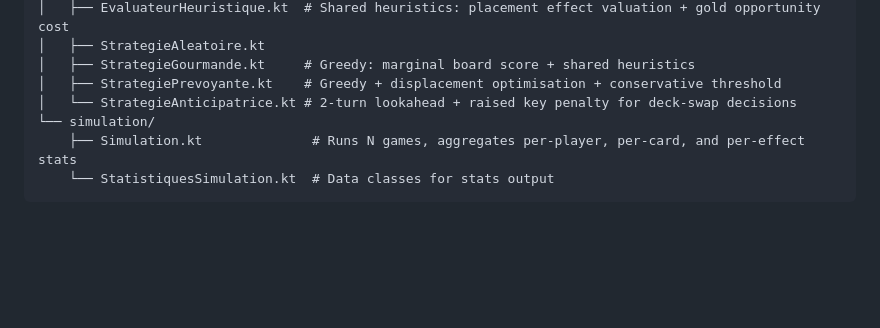
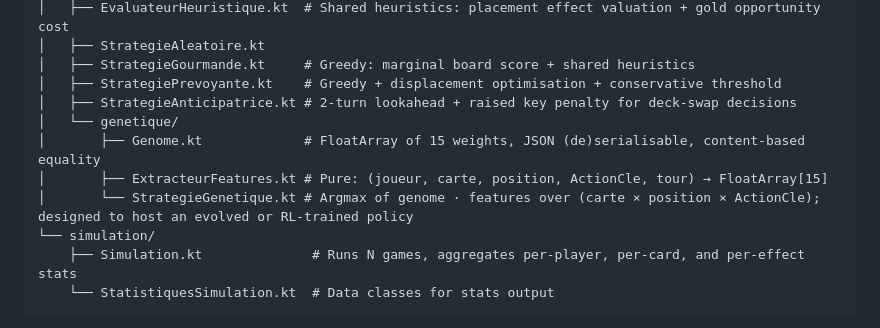
Before and after one commit to ThibautPerr/chateau_combo, a Markdown page: CLAUDE.md, the part around the change. Drawn GitHub-style; blank space fills up the shorter version.

```diff
--- a/CLAUDE.md
+++ b/CLAUDE.md
@@ -80,7 +80,11 @@ com.chateaucombo/
 │   ├── StrategieAleatoire.kt
 │   ├── StrategieGourmande.kt     # Greedy: marginal board score + shared heuristics
 │   ├── StrategiePrevoyante.kt    # Greedy + displacement optimisation + conservative threshold
-│   └── StrategieAnticipatrice.kt # 2-turn lookahead + raised key penalty for deck-swap decisions
+│   ├── StrategieAnticipatrice.kt # 2-turn lookahead + raised key penalty for deck-swap decisions
+│   └── genetique/
+│       ├── Genome.kt             # FloatArray of 15 weights, JSON (de)serialisable, content-based equality
+│       ├── ExtracteurFeatures.kt # Pure: (joueur, carte, position, ActionCle, tour) → FloatArray[15]
+│       └── StrategieGenetique.kt # Argmax of genome · features over (carte × position × ActionCle); designed to host an evolved or RL-trained policy
 └── simulation/
     ├── Simulation.kt              # Runs N games, aggregates per-player, per-card, and per-effect stats
     └── StatistiquesSimulation.kt  # Data classes for stats output
```
Also changed, not shown: README.md (+5 -3 lines).
